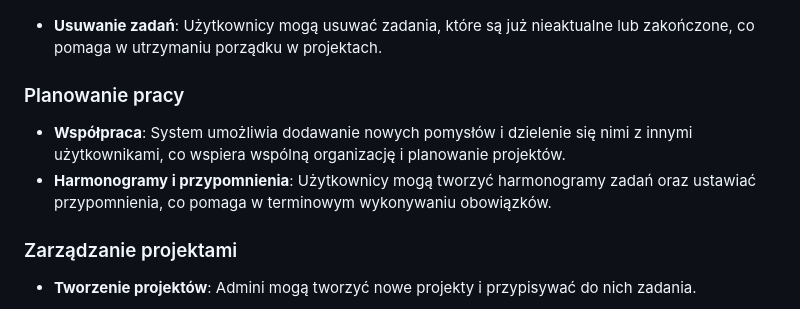
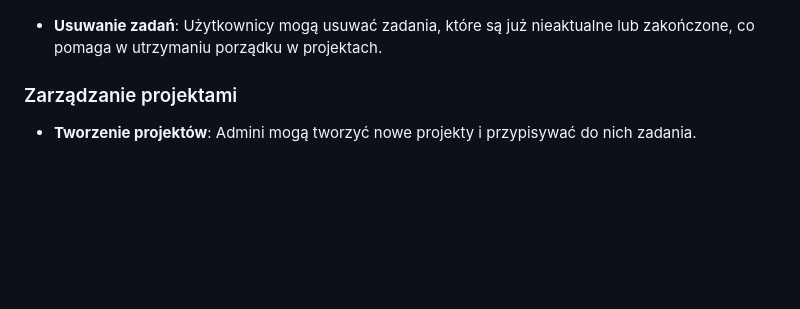
Before and after one commit to Lefjuu/studia-management, a Markdown page: README.md, the part around the change. Drawn GitHub-style; blank space fills up the shorter version.

Commit message:
refactor: useless text

```diff
--- a/README.md
+++ b/README.md
@@ -25,11 +25,6 @@ Taskmanager to zaawansowany system do zarządzania zadaniami, który umożliwia
 ![edit-task-user](readme/images/edit-task-user.png)
 
 - **Usuwanie zadań**: Użytkownicy mogą usuwać zadania, które są już nieaktualne lub zakończone, co pomaga w utrzymaniu porządku w projektach.
-
-### Planowanie pracy
-
-- **Współpraca**: System umożliwia dodawanie nowych pomysłów i dzielenie się nimi z innymi użytkownikami, co wspiera wspólną organizację i planowanie projektów.
-- **Harmonogramy i przypomnienia**: Użytkownicy mogą tworzyć harmonogramy zadań oraz ustawiać przypomnienia, co pomaga w terminowym wykonywaniu obowiązków.
 
 ### Zarządzanie projektami
 
```
